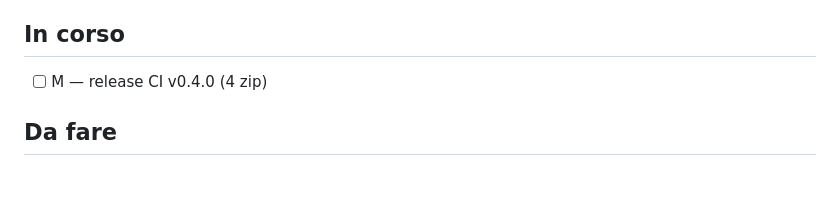
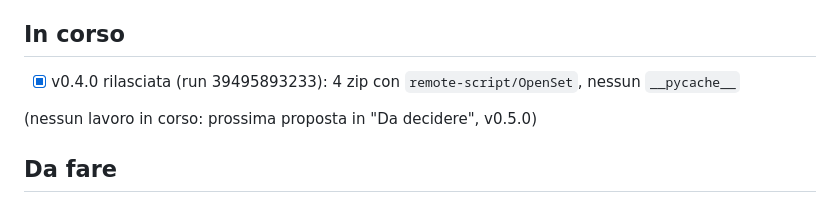
Before and after one commit to Darkglassd3v/openset, a Markdown page: TODO.md, the part around the change. Drawn GitHub-style; blank space fills up the shorter version.

Commit message:
chore: TODO after the v0.4.0 release
Release run 39495893233: linux-x64, win-x64, macos-x64, macos-arm64 zips,
each with remote-script/OpenSet and no __pycache__.

```diff
--- a/TODO.md
+++ b/TODO.md
@@ -7,7 +7,9 @@ macOS obbligatori, Linux se costa poco. v0.4.0 = punti 1-4 della proposta
 
 ## In corso
 
-- [ ] M — release CI v0.4.0 (4 zip)
+- [x] v0.4.0 rilasciata (run 39495893233): 4 zip con `remote-script/OpenSet`, nessun `__pycache__`
+
+(nessun lavoro in corso: prossima proposta in "Da decidere", v0.5.0)
 
 ## Da fare
 
```
